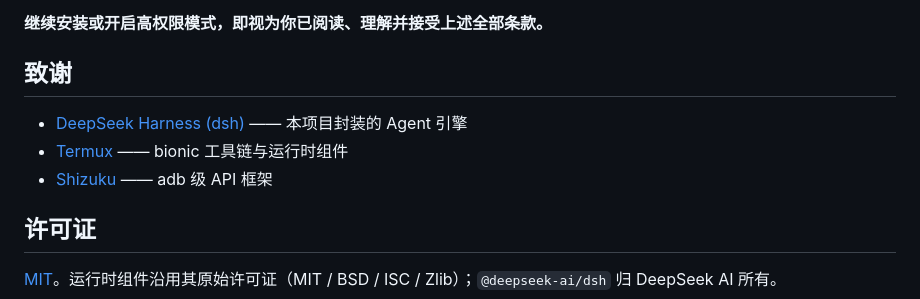
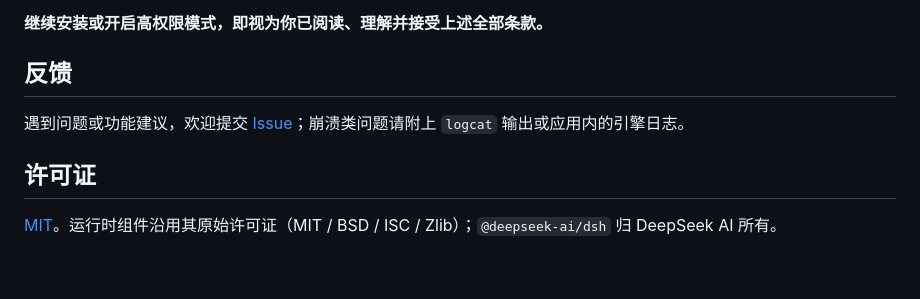
Before and after one commit to Soodok/Deepseek-Harness-Local-Android, a Markdown page: README.md, the part around the change. Drawn GitHub-style; blank space fills up the shorter version.

```diff
--- a/README.md
+++ b/README.md
@@ -101,11 +101,9 @@ Android 安全模型要求无障碍服务必须由用户在「系统设置 →
 
 **继续安装或开启高权限模式，即视为你已阅读、理解并接受上述全部条款。**
 
-## 致谢
+## 反馈
 
-- [DeepSeek Harness (dsh)](https://github.com/deepseek-ai/deepseek-harness) —— 本项目封装的 Agent 引擎
-- [Termux](https://github.com/termux/termux-packages) —— bionic 工具链与运行时组件
-- [Shizuku](https://github.com/RikkaApps/Shizuku) —— adb 级 API 框架
+遇到问题或功能建议，欢迎提交 [Issue](https://github.com/Soodok/dsh-android/issues)；崩溃类问题请附上 `logcat` 输出或应用内的引擎日志。
 
 ## 许可证
 
```
Also changed, not shown: README_EN.md (+2 -4 lines).
